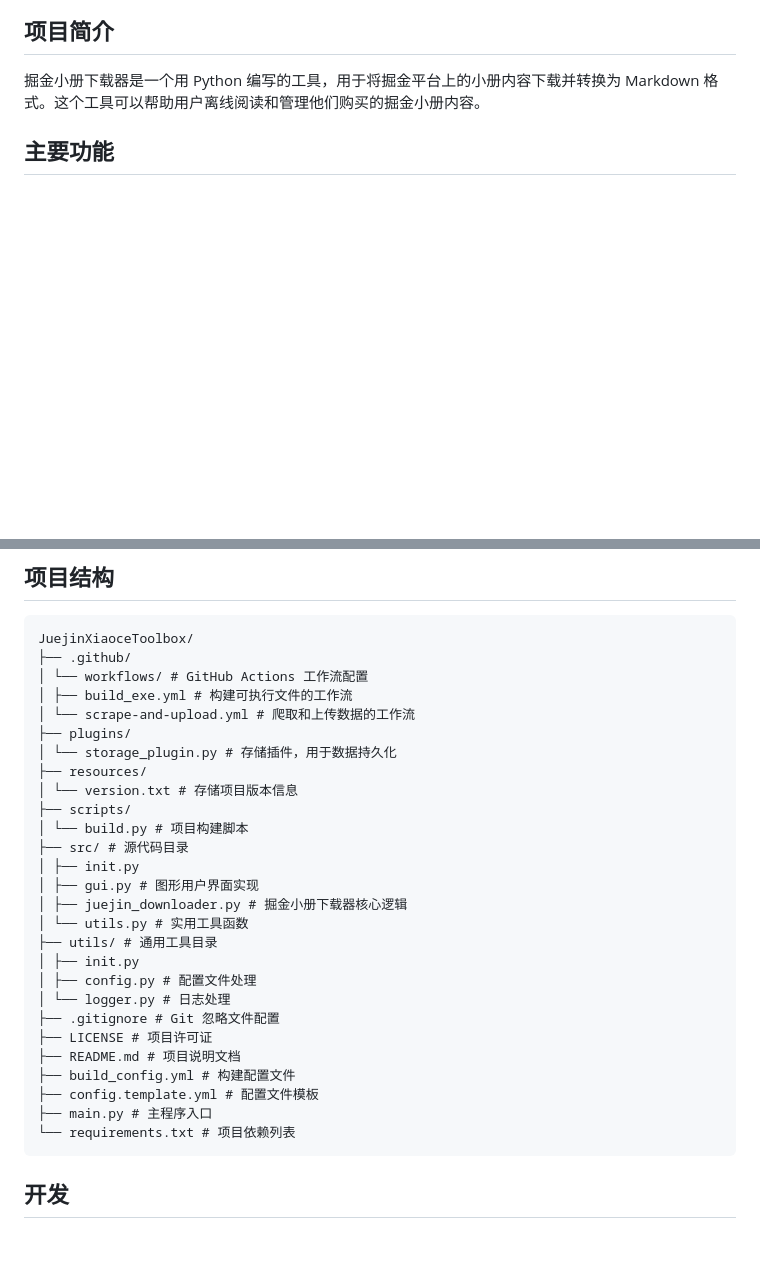
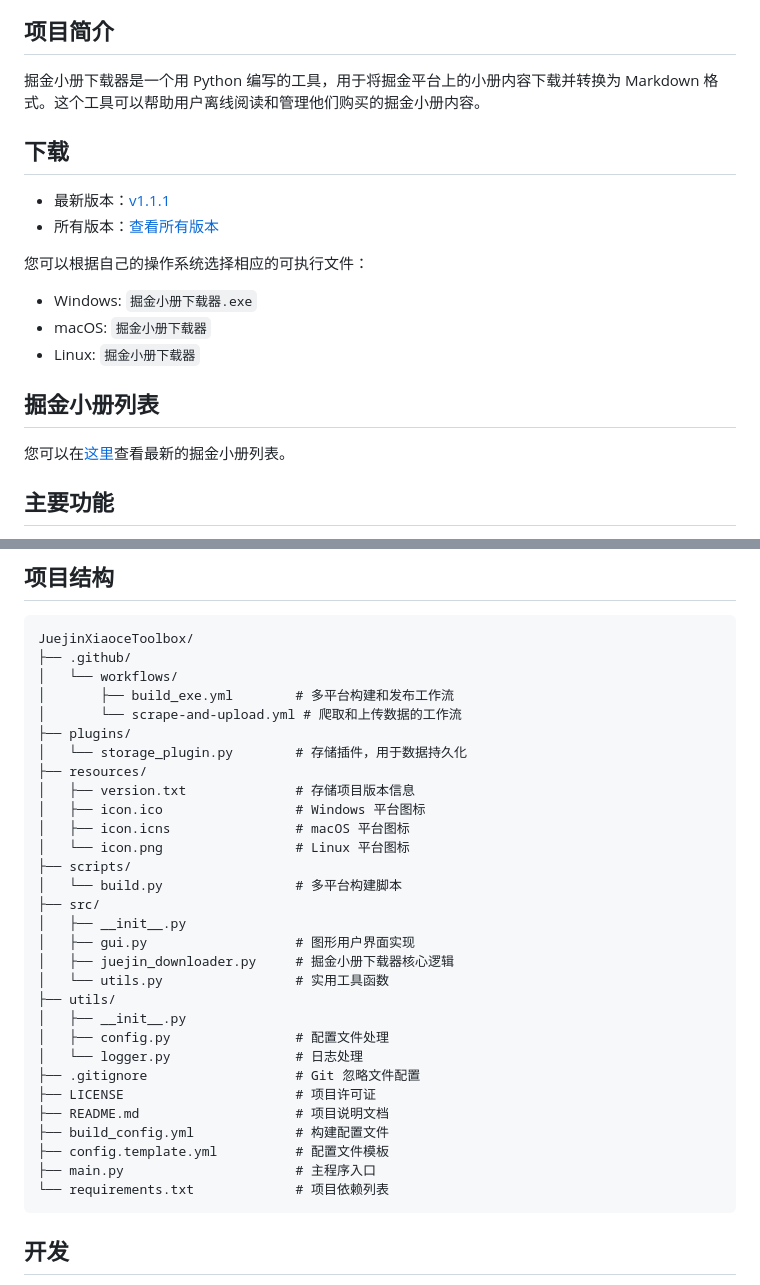
Before and after one commit to h7ml/JuejinXiaoceToolbox, a Markdown page: README.md, 2 parts joined by grey strips. GitHub-like rendering; blank space fills up the shorter version.

Commit message:
docs(README): 更新项目说明和结构
- 添加构建和发布流程的状态徽章
- 包含最新版本下载链接和说明
- 更新项目结构以反映多平台支持
- 添加爬取和上传数据工作流的链接
- 优化文件目录结构的描述

````diff
--- a/README.md
+++ b/README.md
@@ -3,6 +6,21 @@
 ## 项目简介
 
 掘金小册下载器是一个用 Python 编写的工具，用于将掘金平台上的小册内容下载并转换为 Markdown 格式。这个工具可以帮助用户离线阅读和管理他们购买的掘金小册内容。
+
+## 下载
+
+- 最新版本：[v1.1.1](https://github.com/h7ml/JuejinXiaoceToolbox/releases/tag/v1.1.1)
+- 所有版本：[查看所有版本](https://github.com/h7ml/JuejinXiaoceToolbox/releases)
+
+您可以根据自己的操作系统选择相应的可执行文件：
+
+- Windows: `掘金小册下载器.exe`
+- macOS: `掘金小册下载器`
+- Linux: `掘金小册下载器`
+
+## 掘金小册列表
+
+您可以在[这里](https://juejin-xiaoce-toolbox.vercel.app/)查看最新的掘金小册列表。
 
 ## 主要功能
 
@@ -79,31 +97,34 @@ python main.py
 ```
 JuejinXiaoceToolbox/
 ├── .github/
-│ └── workflows/ # GitHub Actions 工作流配置
-│ ├── build_exe.yml # 构建可执行文件的工作流
-│ └── scrape-and-upload.yml # 爬取和上传数据的工作流
+│   └── workflows/
+│       ├── build_exe.yml        # 多平台构建和发布工作流
+│       └── scrape-and-upload.yml # 爬取和上传数据的工作流
 ├── plugins/
-│ └── storage_plugin.py # 存储插件，用于数据持久化
+│   └── storage_plugin.py        # 存储插件，用于数据持久化
 ├── resources/
-│ └── version.txt # 存储项目版本信息
+│   ├── version.txt              # 存储项目版本信息
+│   ├── icon.ico                 # Windows 平台图标
+│   ├── icon.icns                # macOS 平台图标
+│   └── icon.png                 # Linux 平台图标
 ├── scripts/
-│ └── build.py # 项目构建脚本
-├── src/ # 源代码目录
-│ ├── init.py
-│ ├── gui.py # 图形用户界面实现
-│ ├── juejin_downloader.py # 掘金小册下载器核心逻辑
-│ └── utils.py # 实用工具函数
-├── utils/ # 通用工具目录
-│ ├── init.py
-│ ├── config.py # 配置文件处理
-│ └── logger.py # 日志处理
-├── .gitignore # Git 忽略文件配置
-├── LICENSE # 项目许可证
-├── README.md # 项目说明文档
-├── build_config.yml # 构建配置文件
-├── config.template.yml # 配置文件模板
-├── main.py # 主程序入口
-└── requirements.txt # 项目依赖列表
+│   └── build.py                 # 多平台构建脚本
+├── src/
+│   ├── __init__.py
+│   ├── gui.py                   # 图形用户界面实现
+│   ├── juejin_downloader.py     # 掘金小册下载器核心逻辑
+│   └── utils.py                 # 实用工具函数
+├── utils/
+│   ├── __init__.py
+│   ├── config.py                # 配置文件处理
+│   └── logger.py                # 日志处理
+├── .gitignore                   # Git 忽略文件配置
+├── LICENSE                      # 项目许可证
+├── README.md                    # 项目说明文档
+├── build_config.yml             # 构建配置文件
+├── config.template.yml          # 配置文件模板
+├── main.py                      # 主程序入口
+└── requirements.txt             # 项目依赖列表
 ```
 
 ## 开发
````
Also changed, not shown: other parts of README.md (+3 -0 lines).
